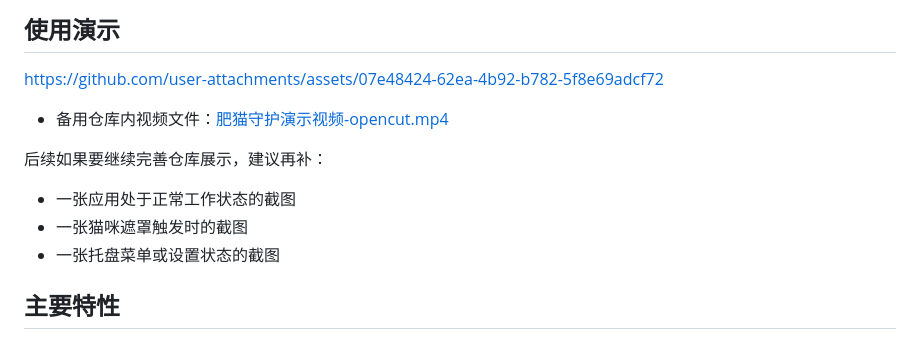
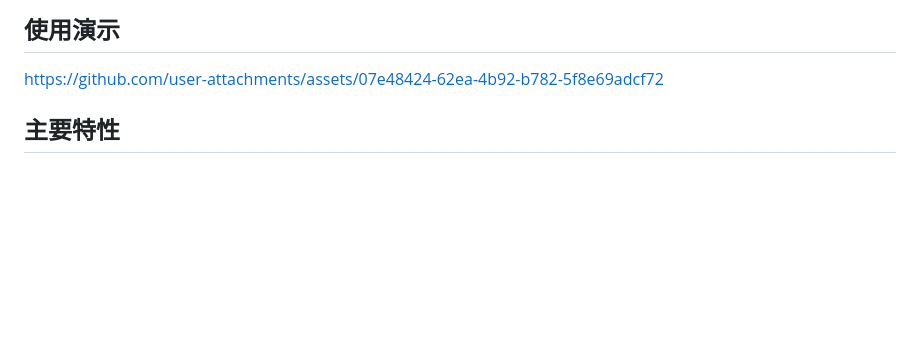
Before and after one commit to Cyrus2333/fatcat-guardian, a Markdown page: README.md, the part around the change. GitHub-like rendering; blank space fills up the shorter version.

```diff
--- a/README.md
+++ b/README.md
@@ -21,14 +21,6 @@ FatCat Guardian 是我基于这份想法和素材，用 Electron 桌面框架重
 ## 使用演示
 
 https://github.com/user-attachments/assets/07e48424-62ea-4b92-b782-5f8e69adcf72
-
-- 备用仓库内视频文件：[肥猫守护演示视频-opencut.mp4](./preview/%E8%82%A5%E7%8C%AB%E5%AE%88%E6%8A%A4%E6%BC%94%E7%A4%BA%E8%A7%86%E9%A2%91-opencut.mp4)
-
-后续如果要继续完善仓库展示，建议再补：
-
-- 一张应用处于正常工作状态的截图
-- 一张猫咪遮罩触发时的截图
-- 一张托盘菜单或设置状态的截图
 
 ## 主要特性
 
```
Also changed, not shown: README.en.md (+0 -8 lines).
